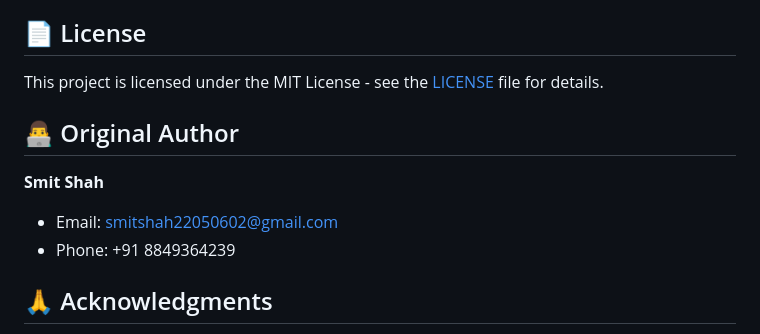
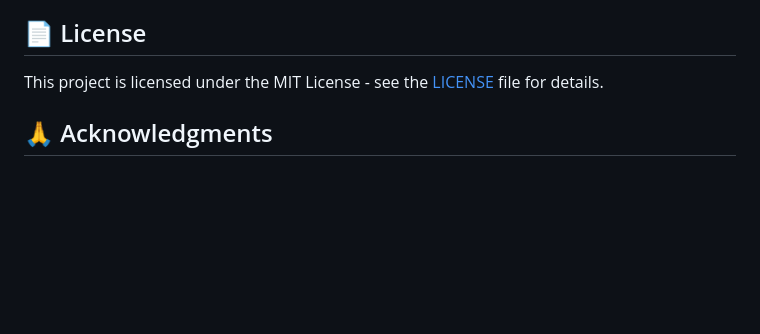
Before and after one commit to dhairyadev26/Blood-Donation-PHP, a Markdown page: README.md, the part around the change printed below. Drawn GitHub-style; blank space fills up the shorter version.

```diff
--- a/README.md
+++ b/README.md
@@ -239,12 +238,6 @@ $mail->Port = 587;
 
 This project is licensed under the MIT License - see the [LICENSE](LICENSE) file for details.
 
-## 👨‍💻 Original Author
-
-**Smit Shah**
-- Email: smitshah22050602@gmail.com
-- Phone: +91 8849364239
-
 ## 🙏 Acknowledgments
 
 - Thanks to all blood donors who inspire this project
```
Also changed, not shown: other parts of README.md (+0 -1 lines).
